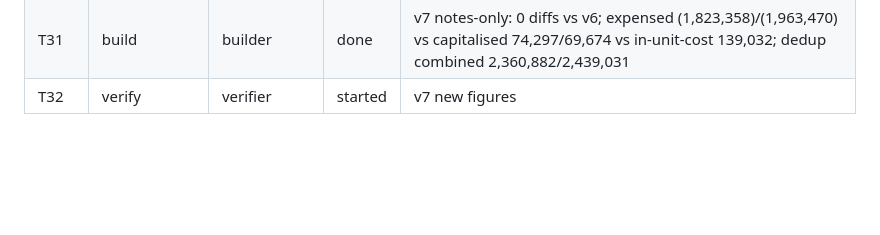
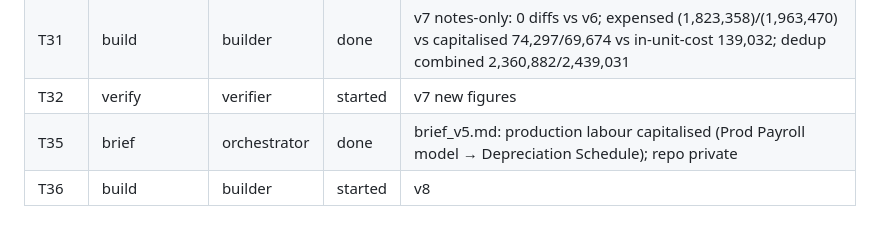
Before and after one commit to jGulley86/jeff-s-playground, a Markdown page: workspace/budget-2027/LOG.md, the part around the change. Drawn GitHub-style; blank space fills up the shorter version.

Commit message:
Brief v5: capitalise production labour per user
Co-Authored-By: Claude Opus 5.5 <noreply@anthropic.com>
Claude-Session: https://claude.ai/code/session_016s3W1HLP7XBZ9ZDgP6b4WV

```diff
--- a/workspace/budget-2027/LOG.md
+++ b/workspace/budget-2027/LOG.md
@@ -36,3 +36,5 @@
 | T30 | build | builder | started | v7 notes-only fix: critic v6 B1–B3 + O1–O8, verifier fix |
 | T31 | build | builder | done | v7 notes-only: 0 diffs vs v6; expensed (1,823,358)/(1,963,470) vs capitalised 74,297/69,674 vs in-unit-cost 139,032; dedup combined 2,360,882/2,439,031 |
 | T32 | verify | verifier | started | v7 new figures |
+| T35 | brief | orchestrator | done | brief_v5.md: production labour capitalised (Prod Payroll model → Depreciation Schedule); repo private |
+| T36 | build | builder | started | v8 |
```
Also changed, not shown: 1 other file.
